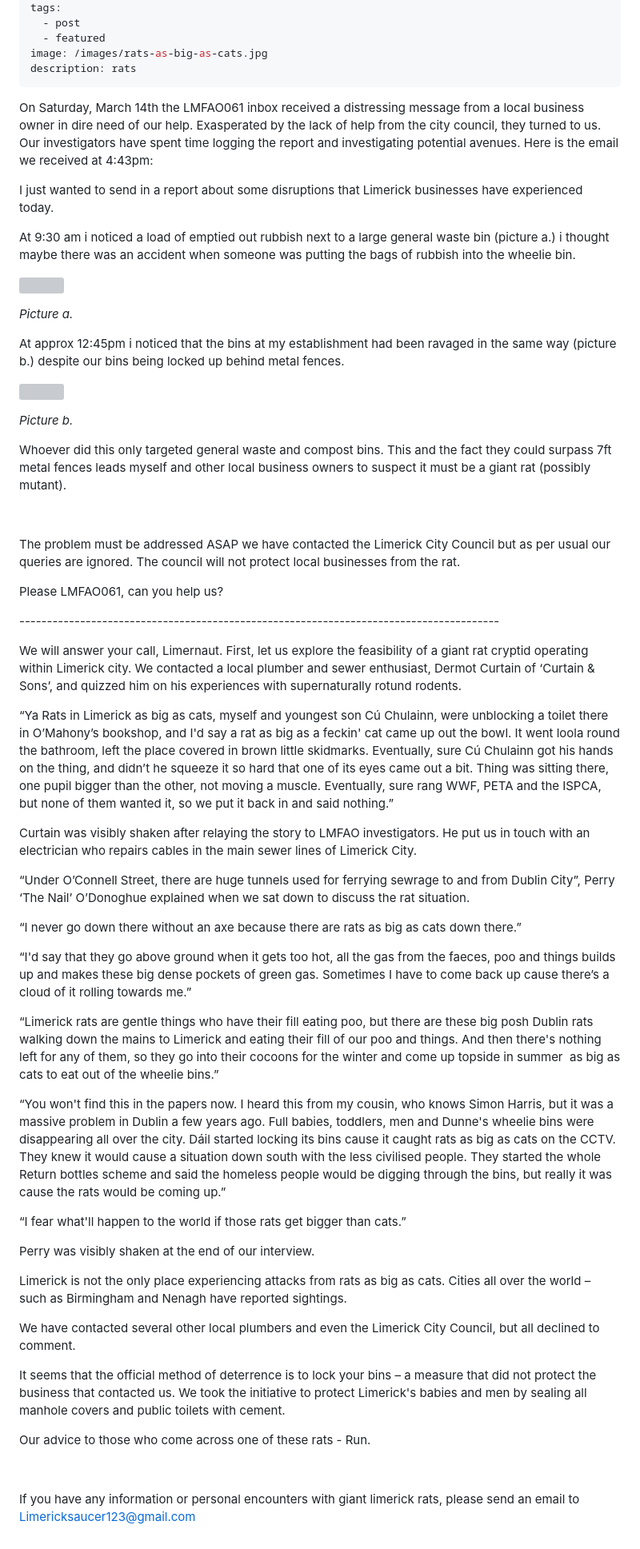
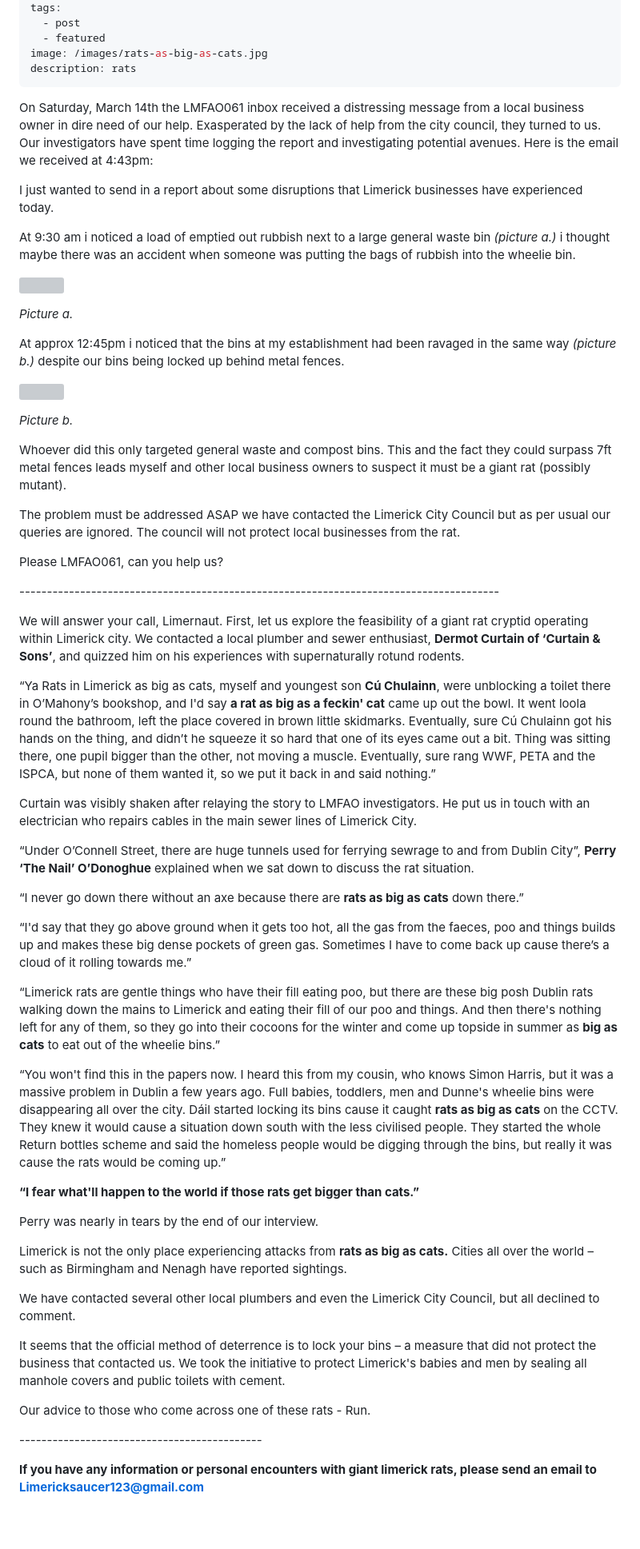
Before and after one commit to limericksaucer123/LMFAO-061, a Markdown page: src/blog/2026-04-20-rats-as-big-as-cats-–-limerick-buisness-man-reports-terrifying-encounter-with-‘possibly-mutant’-rat.md, the part around the change. Shown at 80% size. Drawn GitHub-style; blank space fills up the shorter version; grey boxes are pictures that could not be loaded.

Commit message:
Update Blog “2026-04-20-rats-as-big-as-cats-–-limerick-buisness-man-reports-terrifying-encounter-with-‘possibly-mutant’-rat”

```diff
--- a/src/blog/2026-04-20-rats-as-big-as-cats-–-limerick-buisness-man-reports-terrifying-encounter-with-‘possibly-mutant’-rat.md
+++ b/src/blog/2026-04-20-rats-as-big-as-cats-–-limerick-buisness-man-reports-terrifying-encounter-with-‘possibly-mutant’-rat.md
@@ -10,19 +10,17 @@ tags:
 image: /images/rats-as-big-as-cats.jpg
 description: rats
 ---
-
-
 On Saturday, March 14th the LMFAO061 inbox received a distressing message from a local business owner in dire need of our help. Exasperated by the lack of help from the city council, they turned to us. Our investigators have spent time logging the report and investigating potential avenues. Here is the email we received at 4:43pm:
 
 I just wanted to send in a report about some disruptions that Limerick businesses have experienced today.
 
-At 9:30 am i noticed a load of emptied out rubbish next to a large general waste bin (picture a.) i thought maybe there was an accident when someone was putting the bags of rubbish into the wheelie bin.
+At 9:30 am i noticed a load of emptied out rubbish next to a large general waste bin *(picture a.)* i thought maybe there was an accident when someone was putting the bags of rubbish into the wheelie bin.
 
 ![](/images/rat-massacre-pic-2.jpg)
 
 *Picture a.*
 
-At approx 12:45pm i noticed that the bins at my establishment had been ravaged in the same way (picture b.) despite our bins being locked up behind metal fences.
+At approx 12:45pm i noticed that the bins at my establishment had been ravaged in the same way *(picture b.)* despite our bins being locked up behind metal fences.
 
 ![](/images/rat-massacre-pic-1.jpg)
 
@@ -30,35 +28,33 @@ At approx 12:45pm i noticed that the bins at my establishment had been ravaged i
 
 Whoever did this only targeted general waste and compost bins. This and the fact they could surpass 7ft metal fences leads myself and other local business owners to suspect it must be a giant rat (possibly mutant).
 
-
-
 The problem must be addressed ASAP we have contacted the Limerick City Council but as per usual our queries are ignored. The council will not protect local businesses from the rat.
 
 Please LMFAO061, can you help us?
 
 \---------------------------------------------------------------------------------------
 
-We will answer your call, Limernaut. First, let us explore the feasibility of a giant rat cryptid operating within Limerick city. We contacted a local plumber and sewer enthusiast, Dermot Curtain of ‘Curtain & Sons’, and quizzed him on his experiences with supernaturally rotund rodents.
+We will answer your call, Limernaut. First, let us explore the feasibility of a giant rat cryptid operating within Limerick city. We contacted a local plumber and sewer enthusiast, **Dermot Curtain of ‘Curtain & Sons’**, and quizzed him on his experiences with supernaturally rotund rodents.
 
-“Ya Rats in Limerick as big as cats, myself and youngest son Cú Chulainn, were unblocking a toilet there in O’Mahony’s bookshop, and I'd say a rat as big as a feckin' cat came up out the bowl. It went loola round the bathroom, left the place covered in brown little skidmarks. Eventually, sure Cú Chulainn got his hands on the thing, and didn’t he squeeze it so hard that one of its eyes came out a bit. Thing was sitting there, one pupil bigger than the other, not moving a muscle. Eventually, sure rang WWF, PETA and the ISPCA, but none of them wanted it, so we put it back in and said nothing.”
+“Ya Rats in Limerick as big as cats, myself and youngest son **Cú Chulainn**, were unblocking a toilet there in O’Mahony’s bookshop, and I'd say **a rat as big as a feckin' cat** came up out the bowl. It went loola round the bathroom, left the place covered in brown little skidmarks. Eventually, sure Cú Chulainn got his hands on the thing, and didn’t he squeeze it so hard that one of its eyes came out a bit. Thing was sitting there, one pupil bigger than the other, not moving a muscle. Eventually, sure rang WWF, PETA and the ISPCA, but none of them wanted it, so we put it back in and said nothing.”
 
 Curtain was visibly shaken after relaying the story to LMFAO investigators. He put us in touch with an electrician who repairs cables in the main sewer lines of Limerick City.
 
-“Under O’Connell Street, there are huge tunnels used for ferrying sewrage to and from Dublin City”, Perry ‘The Nail’ O’Donoghue explained when we sat down to discuss the rat situation.
+“Under O’Connell Street, there are huge tunnels used for ferrying sewrage to and from Dublin City”, **Perry ‘The Nail’ O’Donoghue** explained when we sat down to discuss the rat situation.
 
-“I never go down there without an axe because there are rats as big as cats down there.”
+“I never go down there without an axe because there are **rats as big as cats** down there.”
 
 “I'd say that they go above ground when it gets too hot, all the gas from the faeces, poo and things builds up and makes these big dense pockets of green gas. Sometimes I have to come back up cause there’s a cloud of it rolling towards me.”
 
-“Limerick rats are gentle things who have their fill eating poo, but there are these big posh Dublin rats walking down the mains to Limerick and eating their fill of our poo and things. And then there's nothing left for any of them, so they go into their cocoons for the winter and come up topside in summer  as big as cats to eat out of the wheelie bins.”
+“Limerick rats are gentle things who have their fill eating poo, but there are these big posh Dublin rats walking down the mains to Limerick and eating their fill of our poo and things. And then there's nothing left for any of them, so they go into their cocoons for the winter and come up topside in summer as **big as cats** to eat out of the wheelie bins.”
 
-“You won't find this in the papers now. I heard this from my cousin, who knows Simon Harris, but it was a massive problem in Dublin a few years ago. Full babies, toddlers, men and Dunne's wheelie bins were disappearing all over the city. Dáil started locking its bins cause it caught rats as big as cats on the CCTV. They knew it would cause a situation down south with the less civilised people. They started the whole Return bottles scheme and said the homeless people would be digging through the bins, but really it was cause the rats would be coming up.”
+“You won't find this in the papers now. I heard this from my cousin, who knows Simon Harris, but it was a massive problem in Dublin a few years ago. Full babies, toddlers, men and Dunne's wheelie bins were disappearing all over the city. Dáil started locking its bins cause it caught **rats as big as cats** on the CCTV. They knew it would cause a situation down south with the less civilised people. They started the whole Return bottles scheme and said the homeless people would be digging through the bins, but really it was cause the rats would be coming up.”
 
-“I fear what'll happen to the world if those rats get bigger than cats.”
+**“I fear what'll happen to the world if those rats get bigger than cats.”**
 
-Perry was visibly shaken at the end of our interview.
+Perry was nearly in tears by the end of our interview.
 
-Limerick is not the only place experiencing attacks from rats as big as cats. Cities all over the world – such as Birmingham and Nenagh have reported sightings.
+Limerick is not the only place experiencing attacks from **rats as big as cats.** Cities all over the world – such as Birmingham and Nenagh have reported sightings.
 
 We have contacted several other local plumbers and even the Limerick City Council, but all declined to comment.
 
@@ -66,6 +62,6 @@ It seems that the official method of deterrence is to lock your bins – a measu
 
 Our advice to those who come across one of these rats - Run.
 
+\--------------------------------------------
 
-
-If you have any information or personal encounters with giant limerick rats, please send an email to Limericksaucer123@gmail.com
+**If you have any information or personal encounters with giant limerick rats, please send an email to Limericksaucer123@gmail.com**
```
